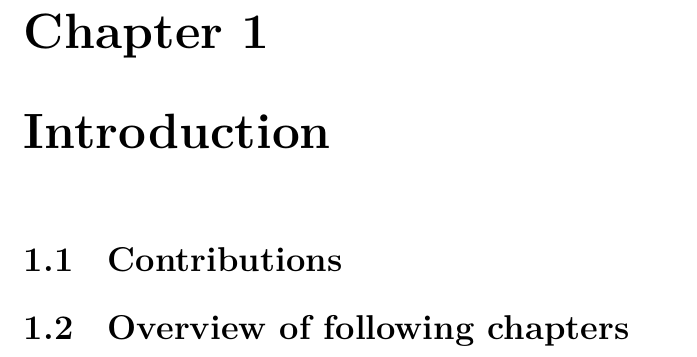
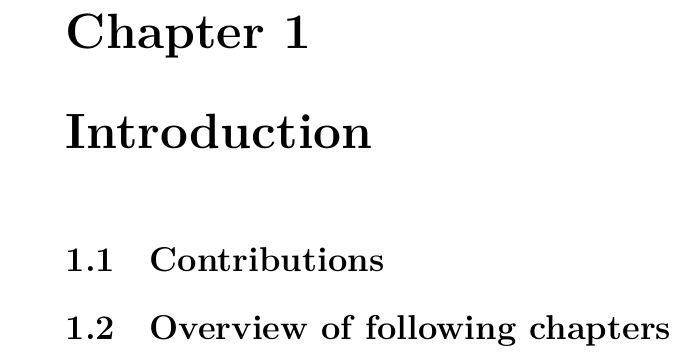
Before and after one commit to sean-chester/msc-thesis-template, a LaTeX thesis (latex/msc-thesis.tex): part of page 5 of 12, cut so that both start at the same text. Compiled offline with XeLaTeX; a LaTeX package or settings file that is missing is left out.

Commit message:
add oneside option to document class to avoid blank pages

```diff
--- a/latex/msc-thesis.tex
+++ b/latex/msc-thesis.tex
@@ -2,7 +2,7 @@
 % !TEX encoding = UTF-8 Unicode
 % !TEX program = LuaLaTeX
 
-\documentclass[a4paper,12pt,openany]{book}
+\documentclass[a4paper,12pt,openany,oneside]{book}
 
 \input{tex/preamble}
 
```
